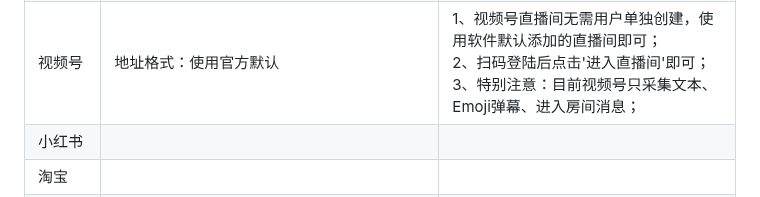
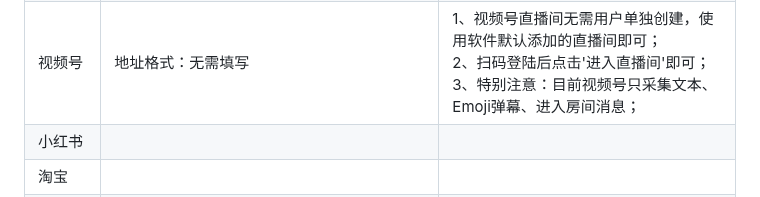
Before and after one commit to ISeekFree/StreamHawk, a Markdown page: README.md, the part around the change. Drawn GitHub-style.

```diff
--- a/README.md
+++ b/README.md
@@ -173,7 +173,7 @@ platform支持列表:
     </tr>
     <tr>
       <td style="border: 1px solid #ccc; padding: 8px;">视频号</td>
-      <td style="border: 1px solid #ccc; padding: 8px;">地址格式：使用官方默认</td>
+      <td style="border: 1px solid #ccc; padding: 8px;">地址格式：无需填写</td>
       <td style="border: 1px solid #ccc; padding: 8px;">1、视频号直播间无需用户单独创建，使用软件默认添加的直播间即可；<br/><span style="color:red;">2、扫码登陆后点击'进入直播间'即可；</span><br/>3、特别注意：目前视频号只采集文本、Emoji弹幕、进入房间消息；            <br/></td>
     </tr>
     <tr>
```
